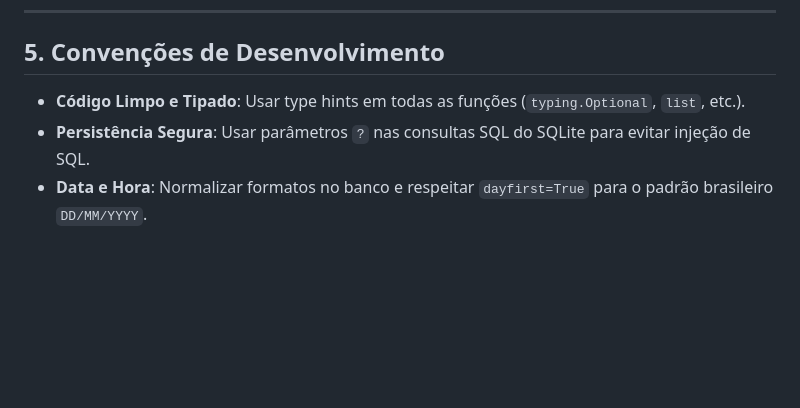
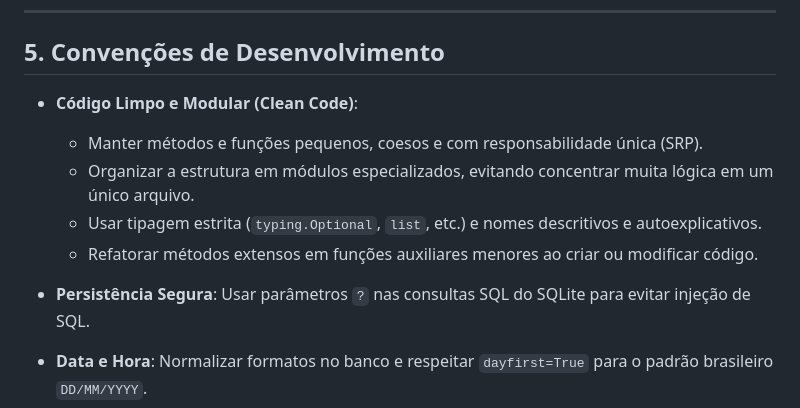
Before and after one commit to lucianoparintins/agendador-ia-app, a Markdown page: GEMINI.md, the part around the change. Rendered like a GitHub page; blank space fills up the shorter version.

```diff
--- a/GEMINI.md
+++ b/GEMINI.md
@@ -78,8 +78,13 @@ agendador-ia-app/
 
 ## 5. Convenções de Desenvolvimento
 
-- **Código Limpo e Tipado**: Usar type hints em todas as funções (`typing.Optional`, `list`, etc.).
+- **Código Limpo e Modular (Clean Code)**:
+  - Manter métodos e funções pequenos, coesos e com responsabilidade única (SRP).
+  - Organizar a estrutura em módulos especializados, evitando concentrar muita lógica em um único arquivo.
+  - Usar tipagem estrita (`typing.Optional`, `list`, etc.) e nomes descritivos e autoexplicativos.
+  - Refatorar métodos extensos em funções auxiliares menores ao criar ou modificar código.
 - **Persistência Segura**: Usar parâmetros `?` nas consultas SQL do SQLite para evitar injeção de SQL.
+
 - **Data e Hora**: Normalizar formatos no banco e respeitar `dayfirst=True` para o padrão brasileiro `DD/MM/YYYY`.
 - **Tratamento LLM**: Nunca assumir que o modelo retornará um JSON perfeitamente válido. Sempre tratar via `_extrair_json` e prever fallbacks.
 - **Padrão de Commits (Conventional Commits)**:
```
Also changed, not shown: AGENTS.md (+7 -0 lines).
